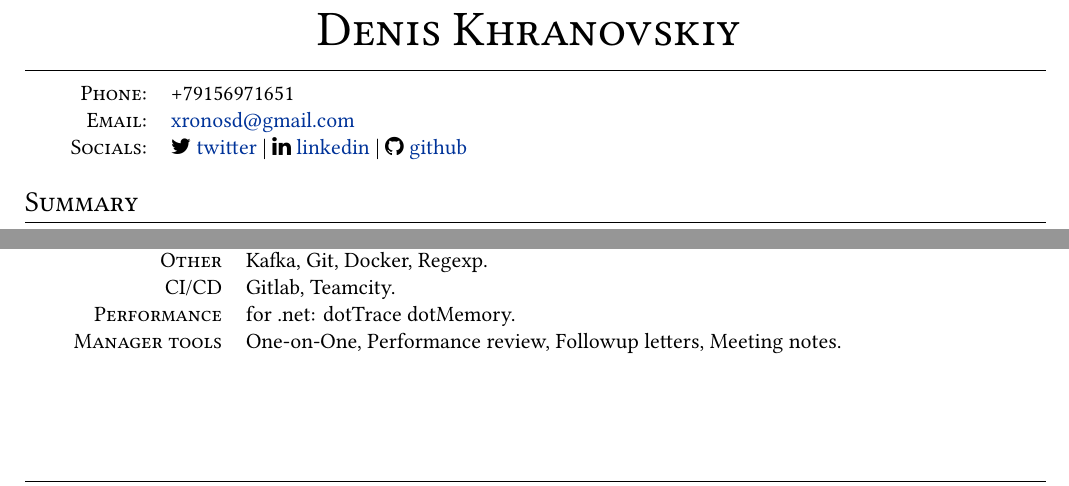
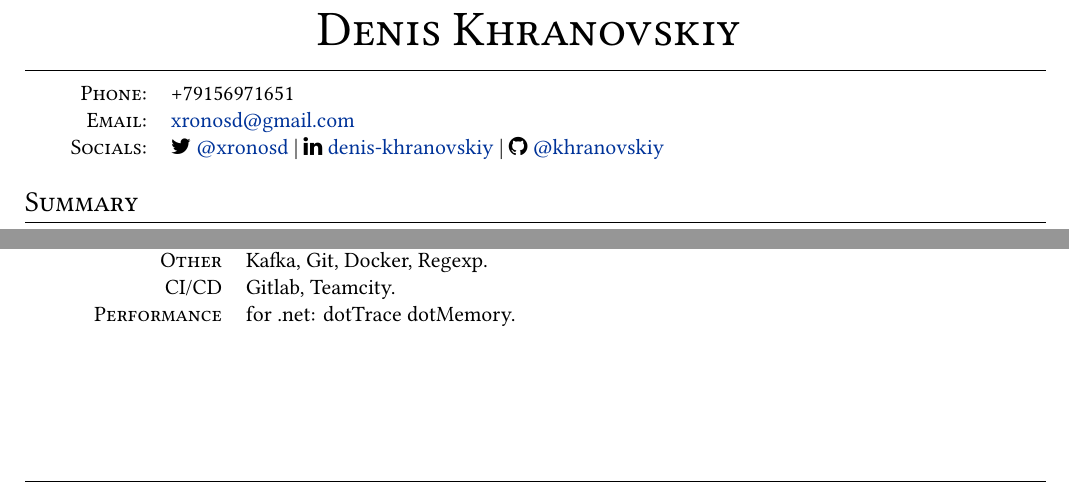
Before and after one commit to Khranovskiy/cv, a LaTeX document (Denis-Khranovskiy-lead-backend-eng.tex): two parts of pages 1 and 2 of 3, joined at a grey line, cut so that both start at the same text. Compiled offline with XeLaTeX.

Commit message:
remove manager tools section

```diff
--- a/Denis-Khranovskiy-lead-backend-eng.tex
+++ b/Denis-Khranovskiy-lead-backend-eng.tex
@@ -55,9 +55,10 @@
   \textsc{Email:}     & \href{mailto:xronosd@gmail.com}{xronosd@gmail.com}\\
   \textsc{Socials:}   %& \faHome{} \href{https://khranovsky.com}{khranovsky.com}
                       %|
-                      & \faTwitter{} \href{https://twitter.com/xronosd}{twitter}
-                      | \faLinkedin{} \href{https://www.linkedin.com/in/denis-khranovskiy/}{linkedin}
-                      | \faGithub{} \href{https://github.com/khranovskiy/}{github}
+                      & \faTwitter{} \href{https://twitter.com/xronosd}{@xronosd}
+                      | \faLinkedin{} \href{https://www.linkedin.com/in/denis-khranovskiy/}{denis-khranovskiy}
+                      | \faGithub{} \href{https://github.com/khranovskiy/}{@khranovskiy}
+                      % | tg \href{https://t.me/Xronosd}{@xronosd}
                       % | \faStackOverflow{} \href{https://stackoverflow.com/users/1768016/denis-khranovskiy}{stackoverflow}
 \end{tabular}
 
@@ -141,7 +142,7 @@
   \textsc{Other}& Kafka, Git, Docker, Regexp.\\
   \textsc{CI/CD}& Gitlab, Teamcity. \\
   \textsc{Performance}& for .net: dotTrace dotMemory.\\
-  \textsc{Manager tools}& One-on-One, Performance review, Followup letters, Meeting notes.\\
+  % \textsc{Manager tools}& One-on-One, Performance review, Followup letters, Meeting notes.\\
   % \textsc{Libraries:}& \\
   % \textsc{API:}& gRPC, GraphQL, REST\\
 
```
